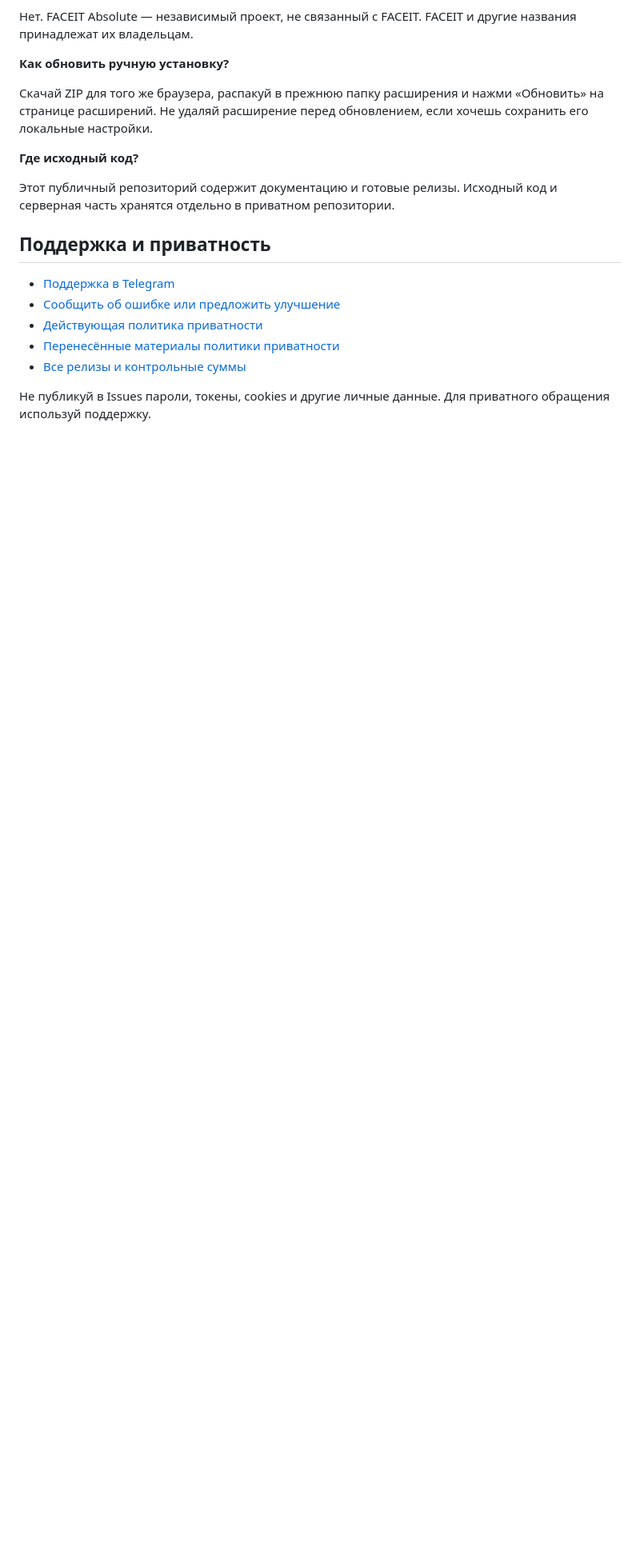
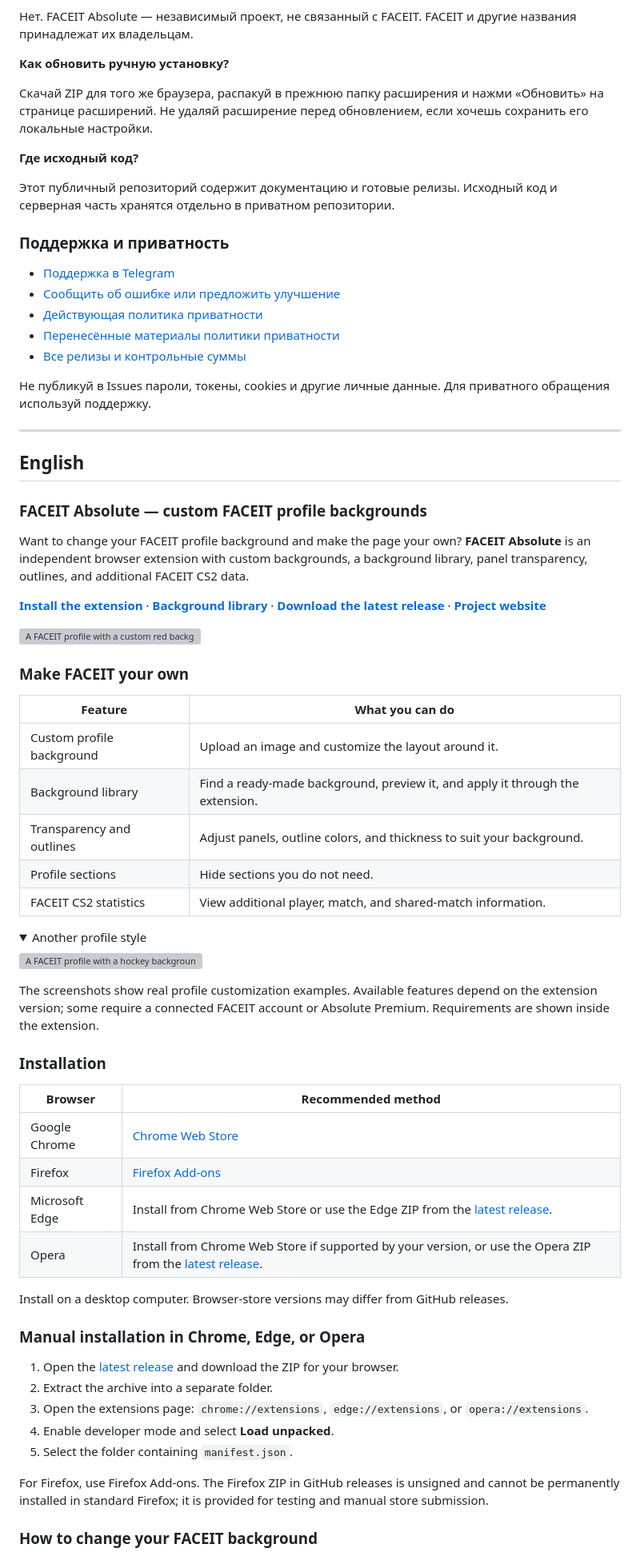
Before and after one commit to growlee/FACEIT-Absolute, a Markdown page: README.md, the part around one of its changes. Shown at 80% size. Rendered like a GitHub page; folded sections open; blank space fills up the shorter version; grey boxes are pictures that could not be loaded.

Commit message:
docs: add Russian and English homepage sections with language navigation

```diff
--- a/README.md
+++ b/README.md
@@ -81,7 +83,7 @@
 
 Этот публичный репозиторий содержит документацию и готовые релизы. Исходный код и серверная часть хранятся отдельно в приватном репозитории.
 
-## Поддержка и приватность
+### Поддержка и приватность
 
 - [Поддержка в Telegram](https://t.me/faceitabsolutesupport_bot)
 - [Сообщить об ошибке или предложить улучшение](https://github.com/growlee/FACEIT-Absolute/issues)
@@ -90,3 +92,58 @@
 - [Все релизы и контрольные суммы](https://github.com/growlee/FACEIT-Absolute/releases)
 
 Не публикуй в Issues пароли, токены, cookies и другие личные данные. Для приватного обращения используй поддержку.
+
+---
+
+## English
+
+### FACEIT Absolute — custom FACEIT profile backgrounds
+
+Want to change your FACEIT profile background and make the page your own? **FACEIT Absolute** is an independent browser extension with custom backgrounds, a background library, panel transparency, outlines, and additional FACEIT CS2 data.
+
+**[Install the extension](#installation)** · **[Background library](https://faceit.eelworg.ru/profile-library/)** · **[Download the latest release](https://github.com/growlee/FACEIT-Absolute/releases/latest)** · **[Project website](https://faceit.eelworg.ru/)**
+
+![A FACEIT profile with a custom red background, transparent panels, and colored outlines](assets/profile-red.webp)
+
+### Make FACEIT your own
+
+| Feature                   | What you can do                                                               |
+| ------------------------- | ----------------------------------------------------------------------------- |
+| Custom profile background | Upload an image and customize the layout around it.                           |
+| Background library        | Find a ready-made background, preview it, and apply it through the extension. |
+| Transparency and outlines | Adjust panels, outline colors, and thickness to suit your background.         |
+| Profile sections          | Hide sections you do not need.                                                |
+| FACEIT CS2 statistics     | View additional player, match, and shared-match information.                  |
+
+<details>
+<summary>Another profile style</summary>
+
+![A FACEIT profile with a hockey background and translucent panels](assets/profile-hockey.webp)
+
+</details>
+
+The screenshots show real profile customization examples. Available features depend on the extension version; some require a connected FACEIT account or Absolute Premium. Requirements are shown inside the extension.
+
+### Installation
+
+| Browser        | Recommended method                                                                                                                                                      |
+| -------------- | ----------------------------------------------------------------------------------------------------------------------------------------------------------------------- |
+| Google Chrome  | [Chrome Web Store](https://chromewebstore.google.com/detail/faceit-absolute/immjippehkkpphboodnbbchgmpabmpec)                                                           |
+| Firefox        | [Firefox Add-ons](https://addons.mozilla.org/en-US/firefox/addon/faceit-absolute/)                                                                                      |
+| Microsoft Edge | Install from Chrome Web Store or use the Edge ZIP from the [latest release](https://github.com/growlee/FACEIT-Absolute/releases/latest).                                |
+| Opera          | Install from Chrome Web Store if supported by your version, or use the Opera ZIP from the [latest release](https://github.com/growlee/FACEIT-Absolute/releases/latest). |
+
+Install on a desktop computer. Browser-store versions may differ from GitHub releases.
+
+### Manual installation in Chrome, Edge, or Opera
+
+1. Open the [latest release](https://github.com/growlee/FACEIT-Absolute/releases/latest) and download the ZIP for your browser.
+2. Extract the archive into a separate folder.
+3. Open the extensions page: `chrome://extensions`, `edge://extensions`, or `opera://extensions`.
+4. Enable developer mode and select **Load unpacked**.
+5. Select the folder containing `manifest.json`.
+
+For Firefox, use Firefox Add-ons. The Firefox ZIP in GitHub releases is unsigned and cannot be permanently installed in standard Firefox; it is provided for testing and manual store submission.
+
+### How to change your FACEIT background
+
```
Also changed, not shown: other parts of README.md (+41 -5 lines), README.en.md (+1 -1 lines).
